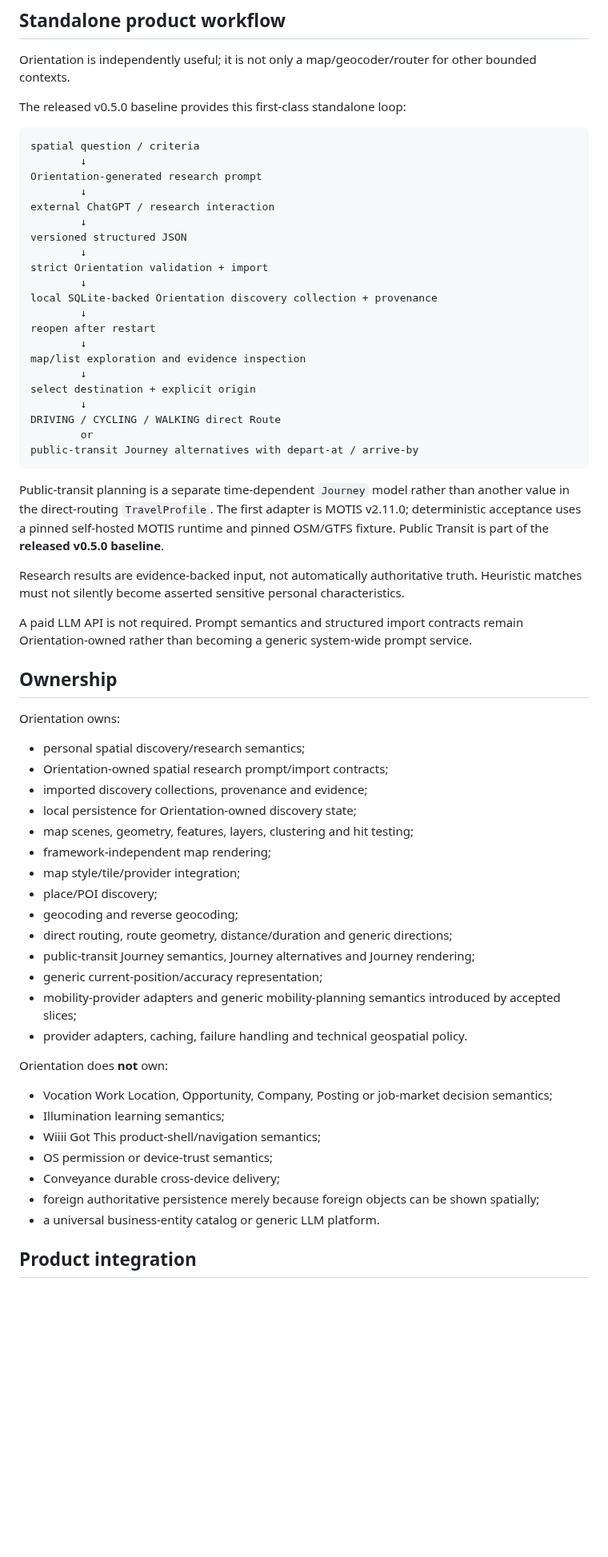
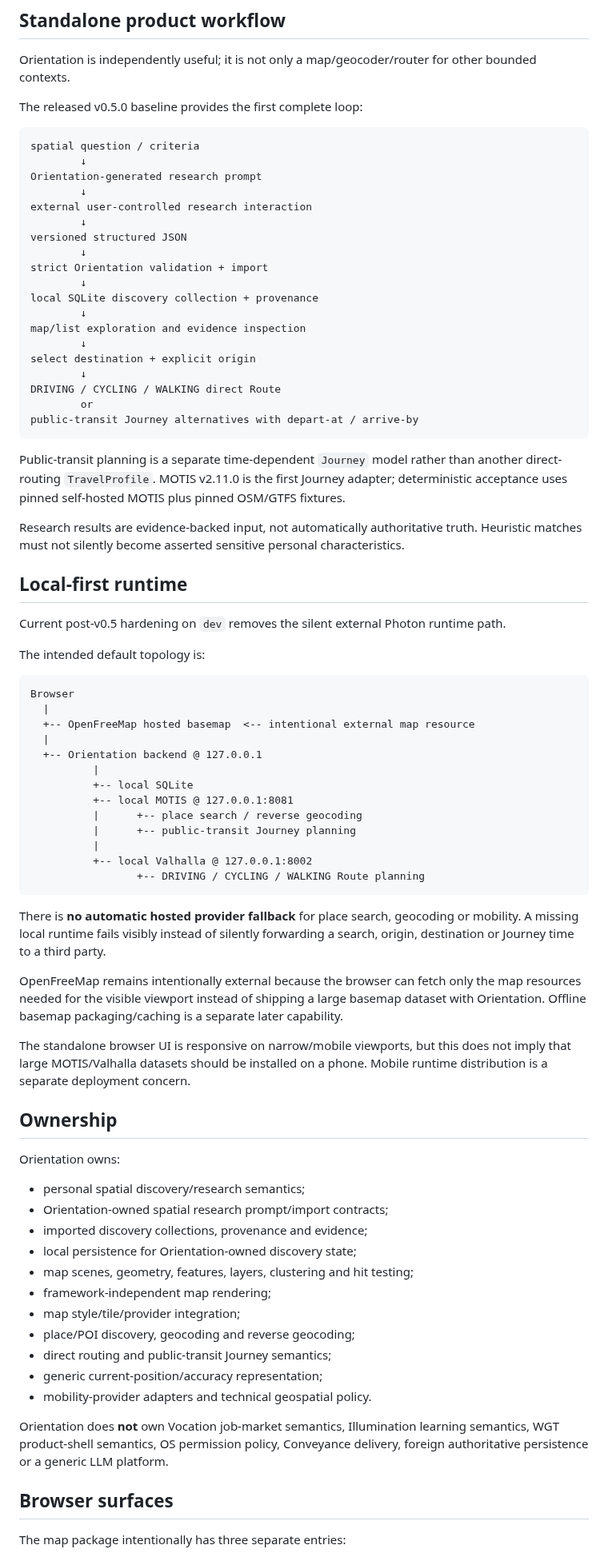
Before and after one commit to wgt-system/orientation, a Markdown page: README.md, the part around one of its changes. Shown at 80% size. Drawn GitHub-style; blank space fills up the shorter version.

Commit message:
Document local-first runtime defaults

````diff
--- a/README.md
+++ b/README.md
@@ -14,22 +14,20 @@ Current Location supports the same space: Orientation can consume and visualize
 
 Orientation is independently useful; it is not only a map/geocoder/router for other bounded contexts.
 
-The released v0.5.0 baseline provides this first-class standalone loop:
+The released v0.5.0 baseline provides the first complete loop:
 
 ```text
 spatial question / criteria
         ↓
 Orientation-generated research prompt
         ↓
-external ChatGPT / research interaction
+external user-controlled research interaction
         ↓
 versioned structured JSON
         ↓
 strict Orientation validation + import
         ↓
-local SQLite-backed Orientation discovery collection + provenance
-        ↓
-reopen after restart
+local SQLite discovery collection + provenance
         ↓
 map/list exploration and evidence inspection
         ↓
@@ -40,11 +38,37 @@ DRIVING / CYCLING / WALKING direct Route
 public-transit Journey alternatives with depart-at / arrive-by
 ```
 
-Public-transit planning is a separate time-dependent `Journey` model rather than another value in the direct-routing `TravelProfile`. The first adapter is MOTIS v2.11.0; deterministic acceptance uses a pinned self-hosted MOTIS runtime and pinned OSM/GTFS fixture. Public Transit is part of the **released v0.5.0 baseline**.
+Public-transit planning is a separate time-dependent `Journey` model rather than another direct-routing `TravelProfile`. MOTIS v2.11.0 is the first Journey adapter; deterministic acceptance uses pinned self-hosted MOTIS plus pinned OSM/GTFS fixtures.
 
 Research results are evidence-backed input, not automatically authoritative truth. Heuristic matches must not silently become asserted sensitive personal characteristics.
 
-A paid LLM API is not required. Prompt semantics and structured import contracts remain Orientation-owned rather than becoming a generic system-wide prompt service.
+## Local-first runtime
+
+Current post-v0.5 hardening on `dev` removes the silent external Photon runtime path.
+
+The intended default topology is:
+
+```text
+Browser
+  |
+  +-- OpenFreeMap hosted basemap  <-- intentional external map resource
+  |
+  +-- Orientation backend @ 127.0.0.1
+          |
+          +-- local SQLite
+          +-- local MOTIS @ 127.0.0.1:8081
+          |      +-- place search / reverse geocoding
+          |      +-- public-transit Journey planning
+          |
+          +-- local Valhalla @ 127.0.0.1:8002
+                 +-- DRIVING / CYCLING / WALKING Route planning
+```
+
+There is **no automatic hosted provider fallback** for place search, geocoding or mobility. A missing local runtime fails visibly instead of silently forwarding a search, origin, destination or Journey time to a third party.
+
+OpenFreeMap remains intentionally external because the browser can fetch only the map resources needed for the visible viewport instead of shipping a large basemap dataset with Orientation. Offline basemap packaging/caching is a separate later capability.
+
+The standalone browser UI is responsive on narrow/mobile viewports, but this does not imply that large MOTIS/Valhalla datasets should be installed on a phone. Mobile runtime distribution is a separate deployment concern.
 
 ## Ownership
 
@@ -57,23 +81,14 @@ Orientation owns:
 - map scenes, geometry, features, layers, clustering and hit testing;
 - framework-independent map rendering;
 - map style/tile/provider integration;
-- place/POI discovery;
-- geocoding and reverse geocoding;
-- direct routing, route geometry, distance/duration and generic directions;
-- public-transit Journey semantics, Journey alternatives and Journey rendering;
+- place/POI discovery, geocoding and reverse geocoding;
+- direct routing and public-transit Journey semantics;
 - generic current-position/accuracy representation;
-- mobility-provider adapters and generic mobility-planning semantics introduced by accepted slices;
-- provider adapters, caching, failure handling and technical geospatial policy.
+- mobility-provider adapters and technical geospatial policy.
 
-Orientation does **not** own:
+Orientation does **not** own Vocation job-market semantics, Illumination learning semantics, WGT product-shell semantics, OS permission policy, Conveyance delivery, foreign authoritative persistence or a generic LLM platform.
 
-- Vocation Work Location, Opportunity, Company, Posting or job-market decision semantics;
-- Illumination learning semantics;
-- Wiiii Got This product-shell/navigation semantics;
-- OS permission or device-trust semantics;
-- Conveyance durable cross-device delivery;
-- foreign authoritative persistence merely because foreign objects can be shown spatially;
-- a universal business-entity catalog or generic LLM platform.
+## Browser surfaces
 
-## Product integration
+The map package intentionally has three separate entries:
 
````
Also changed, not shown: other parts of README.md (+9 -22 lines).
